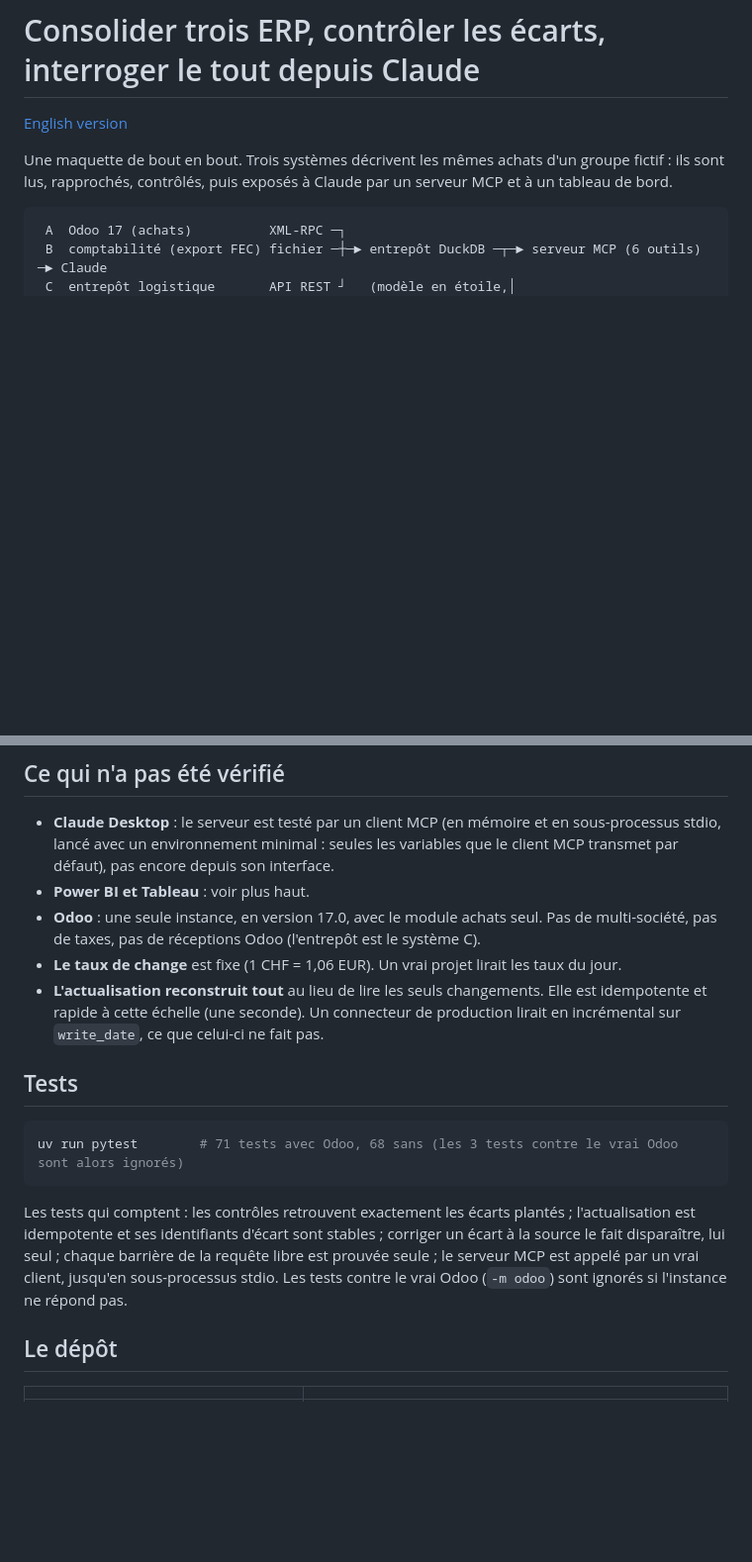
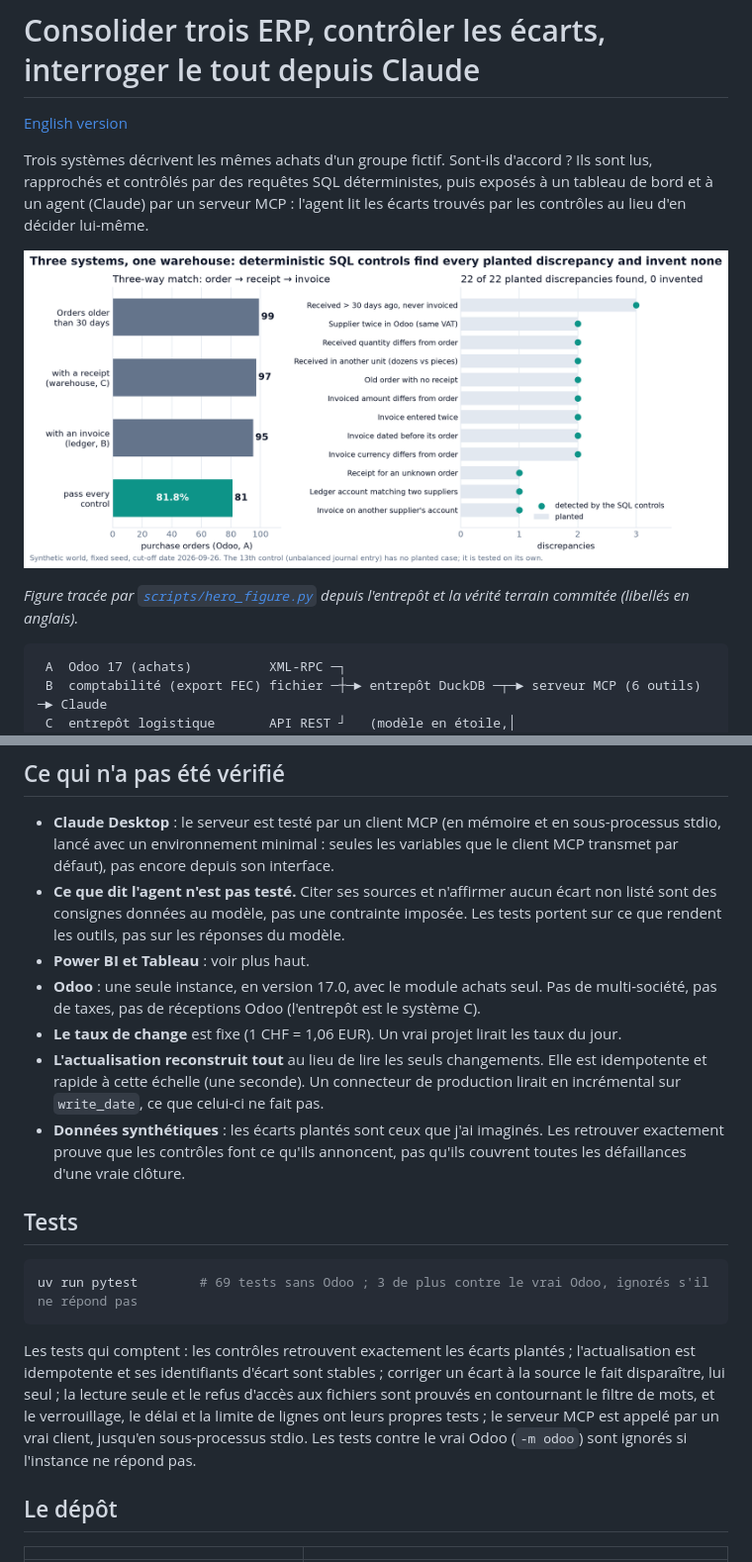
Before and after one commit to Pchambet/consolidation-erp-mcp, a Markdown page: README.fr.md, 2 parts joined by grey strips. Shown at 99% size. Rendered like a GitHub page; blank space fills up the shorter version.

Commit message:
docs(fr): align the French README with the English claims
Correct the leftover 'each guard proven alone' overclaim, add the hero
figure, the agent-instruction and synthetic-data limitations, drop the
'maquette' opening and update the test count.

````diff
--- a/README.fr.md
+++ b/README.fr.md
@@ -2,8 +2,15 @@
 
 [English version](README.md)
 
-Une maquette de bout en bout. Trois systèmes décrivent les mêmes achats d'un groupe fictif : ils sont
-lus, rapprochés, contrôlés, puis exposés à Claude par un serveur MCP et à un tableau de bord.
+Trois systèmes décrivent les mêmes achats d'un groupe fictif. Sont-ils d'accord ? Ils sont lus,
+rapprochés et contrôlés par des requêtes SQL déterministes, puis exposés à un tableau de bord et à un
+agent (Claude) par un serveur MCP : l'agent lit les écarts trouvés par les contrôles au lieu d'en
+décider lui-même.
+
+![Rapprochement en trois voies des 99 commandes de plus de 30 jours (97 avec réception, 95 avec facture, 81 sans aucun écart) ; les 22 écarts plantés sont tous retrouvés, aucun n'est inventé](docs/figures/hero.png)
+
+*Figure tracée par [`scripts/hero_figure.py`](scripts/hero_figure.py) depuis l'entrepôt et la vérité
+terrain commitée (libellés en anglais).*
 
 ```
  A  Odoo 17 (achats)          XML-RPC ─┐
@@ -160,6 +167,9 @@ CSV par un test, ce qui valide leurs colonnes et leur logique, pas la syntaxe DA
 - **Claude Desktop** : le serveur est testé par un client MCP (en mémoire et en sous-processus stdio,
   lancé avec un environnement minimal : seules les variables que le client MCP transmet par défaut),
   pas encore depuis son interface.
+- **Ce que dit l'agent n'est pas testé.** Citer ses sources et n'affirmer aucun écart non listé sont des
+  consignes données au modèle, pas une contrainte imposée. Les tests portent sur ce que rendent les
+  outils, pas sur les réponses du modèle.
 - **Power BI et Tableau** : voir plus haut.
 - **Odoo** : une seule instance, en version 17.0, avec le module achats seul. Pas de multi-société, pas
   de taxes, pas de réceptions Odoo (l'entrepôt est le système C).
@@ -167,18 +177,22 @@ CSV par un test, ce qui valide leurs colonnes et leur logique, pas la syntaxe DA
 - **L'actualisation reconstruit tout** au lieu de lire les seuls changements. Elle est idempotente et
   rapide à cette échelle (une seconde). Un connecteur de production lirait en incrémental sur
   `write_date`, ce que celui-ci ne fait pas.
+- **Données synthétiques** : les écarts plantés sont ceux que j'ai imaginés. Les retrouver exactement
+  prouve que les contrôles font ce qu'ils annoncent, pas qu'ils couvrent toutes les défaillances d'une
+  vraie clôture.
 
 ## Tests
 
 ```bash
-uv run pytest        # 71 tests avec Odoo, 68 sans (les 3 tests contre le vrai Odoo sont alors ignorés)
+uv run pytest        # 69 tests sans Odoo ; 3 de plus contre le vrai Odoo, ignorés s'il ne répond pas
 ```
 
 Les tests qui comptent : les contrôles retrouvent exactement les écarts plantés ; l'actualisation est
 idempotente et ses identifiants d'écart sont stables ; corriger un écart à la source le fait disparaître,
-lui seul ; chaque barrière de la requête libre est prouvée seule ; le serveur MCP est appelé par un
-vrai client, jusqu'en sous-processus stdio. Les tests contre le vrai Odoo (`-m odoo`) sont ignorés si
-l'instance ne répond pas.
+lui seul ; la lecture seule et le refus d'accès aux fichiers sont prouvés en contournant le filtre de
+mots, et le verrouillage, le délai et la limite de lignes ont leurs propres tests ; le serveur MCP est
+appelé par un vrai client, jusqu'en sous-processus stdio. Les tests contre le vrai Odoo (`-m odoo`) sont
+ignorés si l'instance ne répond pas.
 
 ## Le dépôt
 
````
